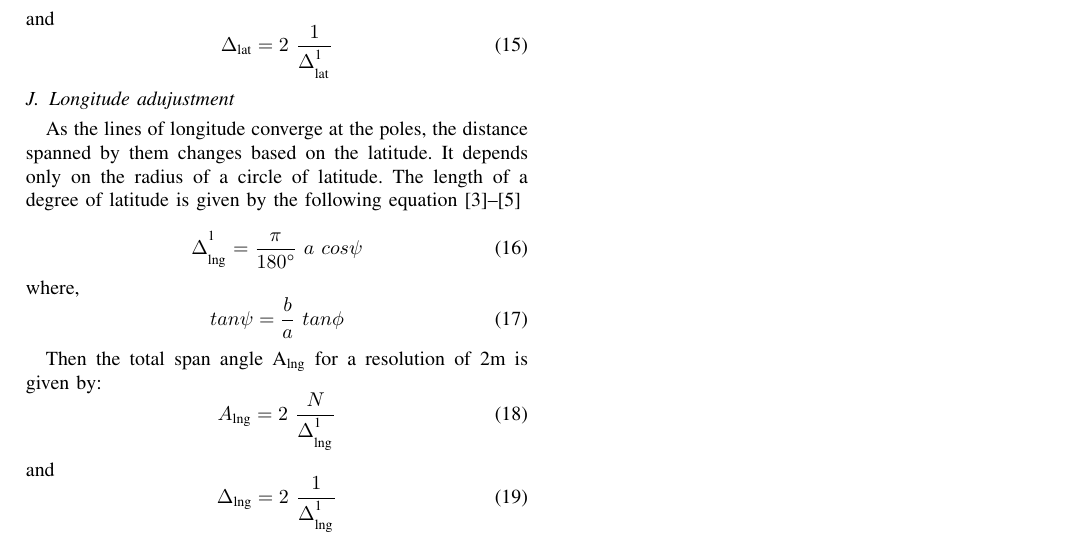
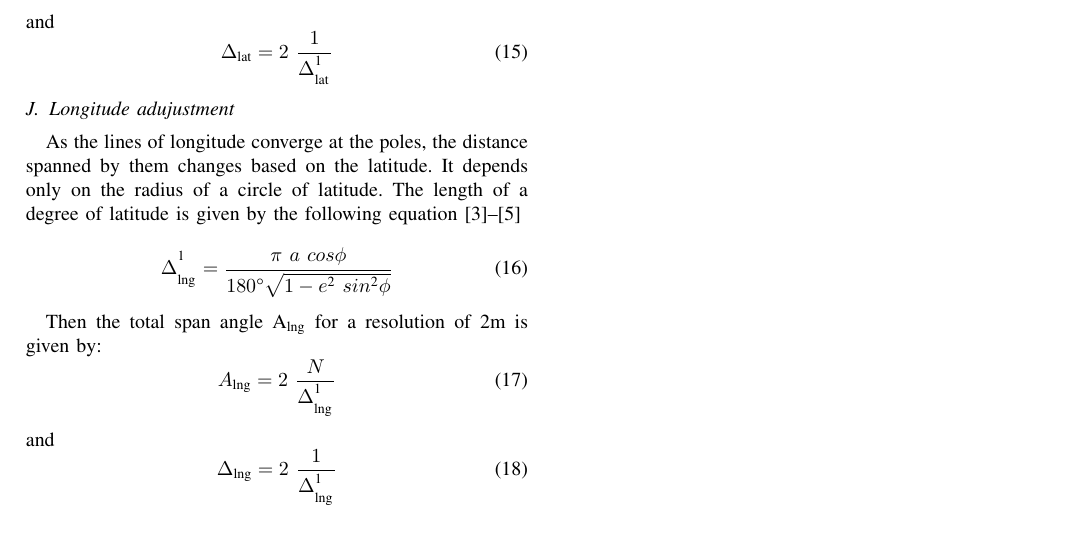
Before and after one commit to wolo-code/paper, a LaTeX paper (Paper.tex): part of page 3 of 3, cut so that both start at the same text. Compiled offline with pdfLaTeX.

Commit message:
Corrected longitude formula

```diff
--- a/Paper.tex
+++ b/Paper.tex
@@ -182,8 +182,7 @@ and
 \subsection{Longitude adujustment}
 As the lines of longitude converge at the poles, the distance spanned by them changes based on the latitude. It depends only on the radius of a circle of latitude. The length of a degree of latitude is given by the following equation\cite{b3, b4, b5}
 
-\begin{equation}\Delta^\textsuperscript{1}_\textsubscript{lng} = \frac{\pi}{180\degree} \ a \ cos \psi\end{equation}
-where, \begin{equation}tan\psi = \frac{b}{a} \ tan\phi\end{equation}
+\begin{equation}\Delta^\textsuperscript{1}_\textsubscript{lng}=\frac{\pi \ a \ cos\phi} {180\degree \sqrt{1-e\textsuperscript{2} \ sin\textsuperscript{2}\phi}}\end{equation}
 
 Then the total span angle A\textsubscript{lng} for a resolution of 2m is given by:
 \begin{equation}A\textsubscript{lng} = 2 \ \frac{N}{\Delta^\textsuperscript{1}_\textsubscript{lng}}\end{equation}
```
